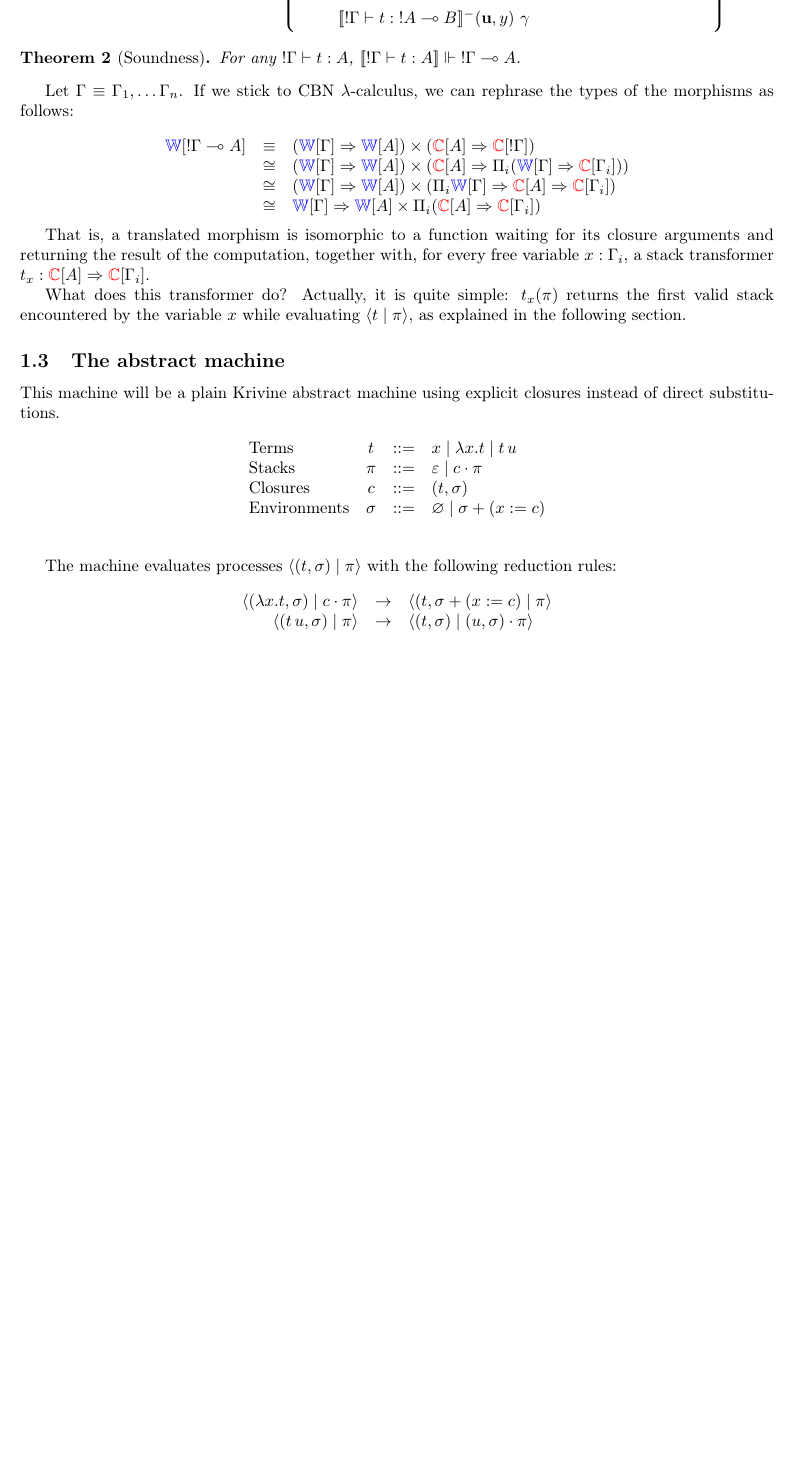
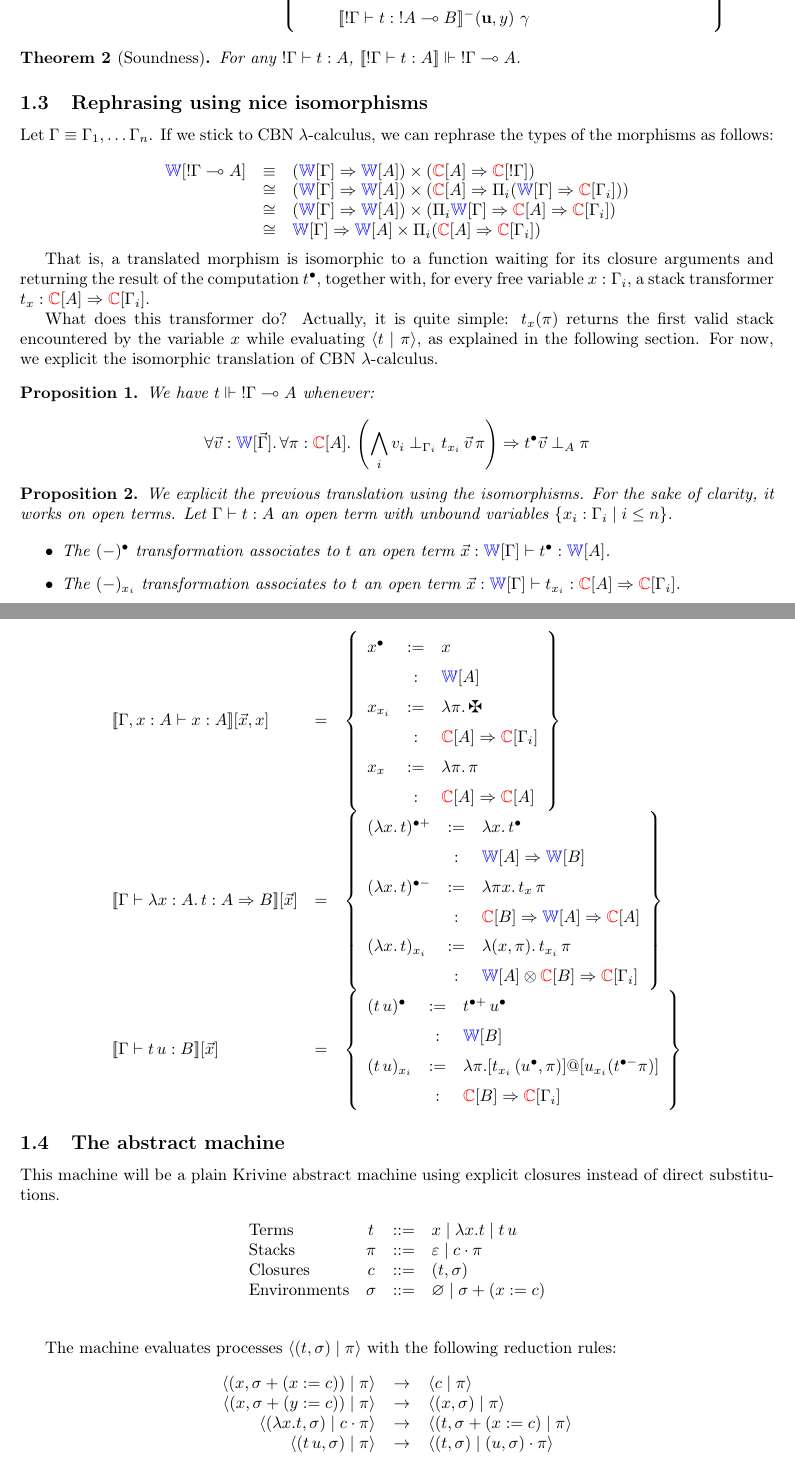
Before and after one commit to ppedrot/vitef, a LaTeX document (dialectica/doc/dialectica.tex): part of page 2 of 3 before the commit and two parts of pages 2 and 3 of 4 after it, the two joined at a grey line, cut so that both start at the same text, the shorter picture padded with empty space. Compiled offline with pdfLaTeX.

Commit message:
More in notes.

```diff
--- a/dialectica/doc/dialectica.tex
+++ b/dialectica/doc/dialectica.tex
@@ -21,6 +21,7 @@
 \newcommand{\process}[2]{\langle #1 \mid #2\rangle}
 
 \newtheorem{theorem}{Theorem}
+\newtheorem{proposition}{Proposition}
 
 \begin{document}
 
@@ -225,6 +226,8 @@ For any $\prf{!\Gamma}{t}{A}$, $\interp{\prf{!\Gamma}{t}{A}} \Vdash \oc{\Gamma}
 \multimap A$.
 \end{theorem}
 
+\subsection{Rephrasing using nice isomorphisms}
+
 Let $\Gamma \equiv \Gamma_1, \hdots \Gamma_n$. If we stick to CBN
 $\lambda$-calculus, we can rephrase the types of the morphisms as follows:
 
@@ -253,13 +256,72 @@ $$
 $$
 
 That is, a translated morphism is isomorphic to a function waiting for its
-closure arguments and returning the result of the computation, together with,
-for every free variable $x : \Gamma_i$, a stack transformer $t_x : \cproof{A}
-\Rightarrow \cproof{\Gamma_i}$.
+closure arguments and returning the result of the computation $t^\bullet$,
+together with, for every free variable $x : \Gamma_i$, a stack transformer $t_x
+: \cproof{A} \Rightarrow \cproof{\Gamma_i}$.
 
 What does this transformer do? Actually, it is quite simple: $t_x(\pi)$
-returns the first valid stack encountered by the variable $x$ while evaluating
-$\langle t \mid \pi \rangle$, as explained in the following section.
+returns the first valid stack encountered by the variable $x$ while
+evaluating $\langle t \mid \pi \rangle$, as explained in the following section.
+For now, we explicit the isomorphic translation of CBN $\lambda$-calculus.
+
+\begin{proposition}
+We have $t \Vdash \oc{\Gamma} \multimap A$ whenever:
+$$\forall \vec{v} : \wproof{\vec{\Gamma}}.\, \forall \pi : \cproof{A}.\,
+\left(\bigwedge_i {v_i\perp_{\Gamma_i} t_{x_i}\, \vec{v}\, \pi}\right)
+\Rightarrow t^\bullet \vec{v} \perp_A \pi
+$$
+\end{proposition}
+
+\begin{proposition}
+We explicit the previous translation using the isomorphisms. For the sake of
+clarity, it works on open terms. Let $\Gamma \vdash t : A$ an open term with
+unbound variables $\{ x_i : \Gamma_i \mid i \le n \}$.
+
+\begin{itemize}
+  \item The $(-)^\bullet$ transformation associates to $t$ an open term
+  $\vec{x} : \wproof{\Gamma} \vdash t^\bullet : \wproof{A}$.
+  \item The $(-)_{x_i}$ transformation associates to $t$ an open term $\vec{x}
+:   \wproof{\Gamma} \vdash t_{x_i} : \cproof{A} \Rightarrow \cproof{\Gamma_i}$.
+\end{itemize}
+
+
+$$
+\renewcommand{\arraystretch}{1.5}
+\begin{array}{lcl}
+\interp{\Gamma, x : A\vdash x : A}[\vec{x}, x] &=&
+  \left\{\begin{array}{lcl}
+    x^\bullet &:=& x \\
+    &:& \wproof{A}\\
+    x_{x_i} &:=& \lambda \pi.\, \maltese\\
+    &:& \cproof{A} \Rightarrow \cproof{\Gamma_i}\\
+    x_{x} &:=& \lambda \pi.\, \pi\\
+    &:& \cproof{A} \Rightarrow \cproof{A}\\
+  \end{array}\right\}\\
+
+\interp{\Gamma \vdash \tlam{x}{A}{t} : A \Rightarrow B}[\vec{x}] &=&
+  \left\{\begin{array}{lcl}
+    (\lambda x.\,t)^{\bullet+} &:=& \lambda x.\, t^\bullet \\
+    &:& \wproof{A} \Rightarrow \wproof{B}\\
+    (\lambda x.\,t)^{\bullet-} &:=& \lambda \pi x.\, t_x\,\pi\\
+    &:& \cproof{B} \Rightarrow \wproof{A} \Rightarrow \cproof{A}\\
+    (\lambda x.\,t)_{x_i} &:=& \lambda (x, \pi).\, t_{x_i}\, \pi \\
+    &:& \wproof{A}\otimes\cproof{B} \Rightarrow \cproof{\Gamma_i}\\
+  \end{array}\right\}\\
+
+\interp{\Gamma \vdash t\, u : B}[\vec{x}] &=&
+  \left\{\begin{array}{lcl}
+    (t\, u)^{\bullet} &:=& t^{\bullet+}\, u^\bullet\\
+    &:& \wproof{B}\\
+    (t\, u)_{x_i} &:=& \lambda \pi.[t_{x_i}\, (u^\bullet, \pi)] @ [u_{x_i}
+    (t^{\bullet-} \pi)] \\
+    &:& \cproof{B} \Rightarrow \cproof{\Gamma_i}\\
+  \end{array}\right\}\\
+
+\end{array}$$
+
+\end{proposition}
+
 
 \subsection{The abstract machine}
 
@@ -277,10 +339,15 @@ The machine evaluates processes $\process{(t, \sigma)}{\pi}$ with the
 following reduction rules:
 
 $$\begin{array}{rcl}
+\process{(x, \sigma + (x := c))}{\pi} & \rightarrow &
+  \process{c}{\pi}\\
+\process{(x, \sigma + (y := c))}{\pi} & \rightarrow &
+  \process{(x, \sigma)}{\pi}\\
 \process{(\lambda x.t, \sigma)}{c \cdot \pi} & \rightarrow &
   \process{(t, \sigma + (x := c)}{\pi}\\
 \process{(t\, u, \sigma)}{\pi} & \rightarrow &
   \process{(t, \sigma)}{(u, \sigma) \cdot \pi}\\
+&\hdots&
 \end{array}$$
 
 $$\begin{array}{lccl}
```
Also changed, not shown: dialectica/doc/dialectica.tex (24 more changed lines).
